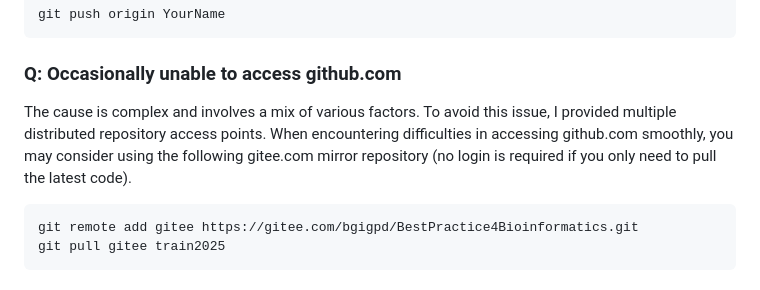
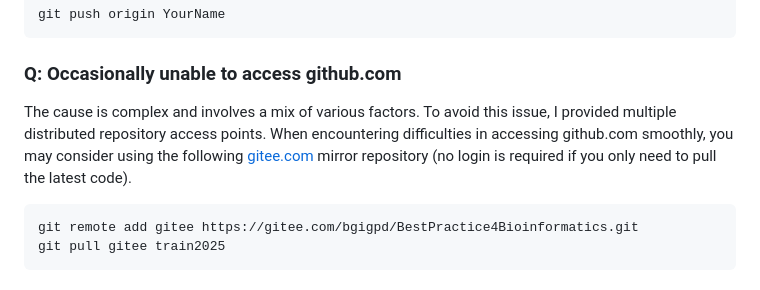
Before and after one commit to 20182531027/BestPractice4Bioinformatics, a Markdown page: README.md, the part around the change. Drawn GitHub-style.

Commit message:
update FAQ

````diff
--- a/README.md
+++ b/README.md
@@ -137,7 +137,7 @@ git push origin YourName
 
 ### Q: Occasionally unable to access github.com
 
-The cause is complex and involves a mix of various factors. To avoid this issue, I provided multiple distributed repository access points. When encountering difficulties in accessing github.com smoothly, you may consider using the following gitee.com mirror repository (no login is required if you only need to pull the latest code).
+The cause is complex and involves a mix of various factors. To avoid this issue, I provided multiple distributed repository access points. When encountering difficulties in accessing github.com smoothly, you may consider using the following [gitee.com](https://gitee.com/bgigpd/BestPractice4Bioinformatics) mirror repository (no login is required if you only need to pull the latest code).
 
 ```bash
 git remote add gitee https://gitee.com/bgigpd/BestPractice4Bioinformatics.git
````
